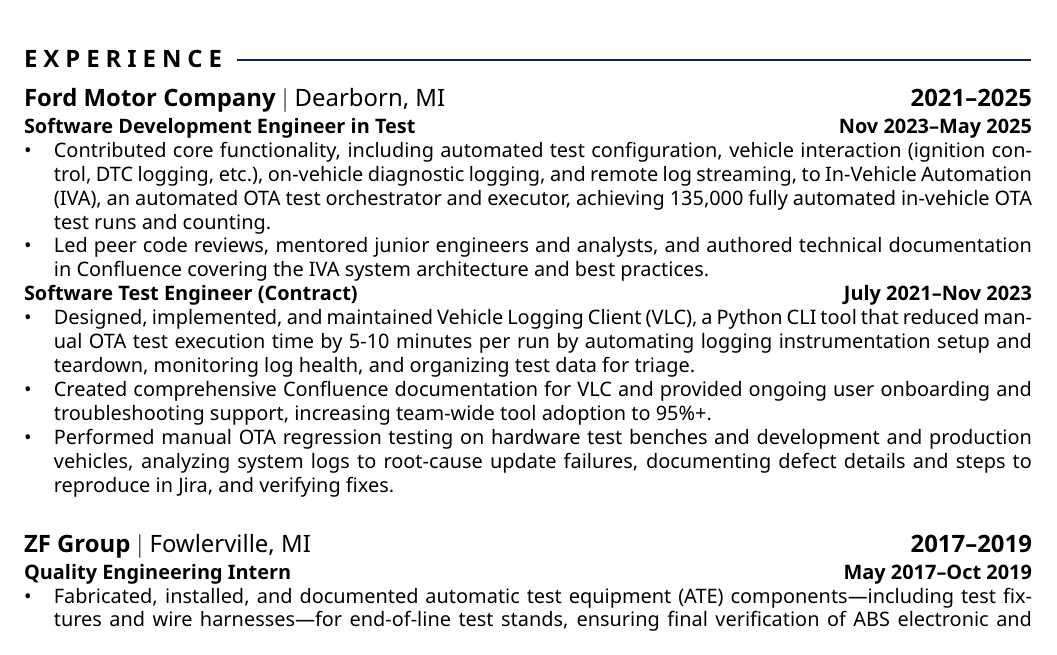
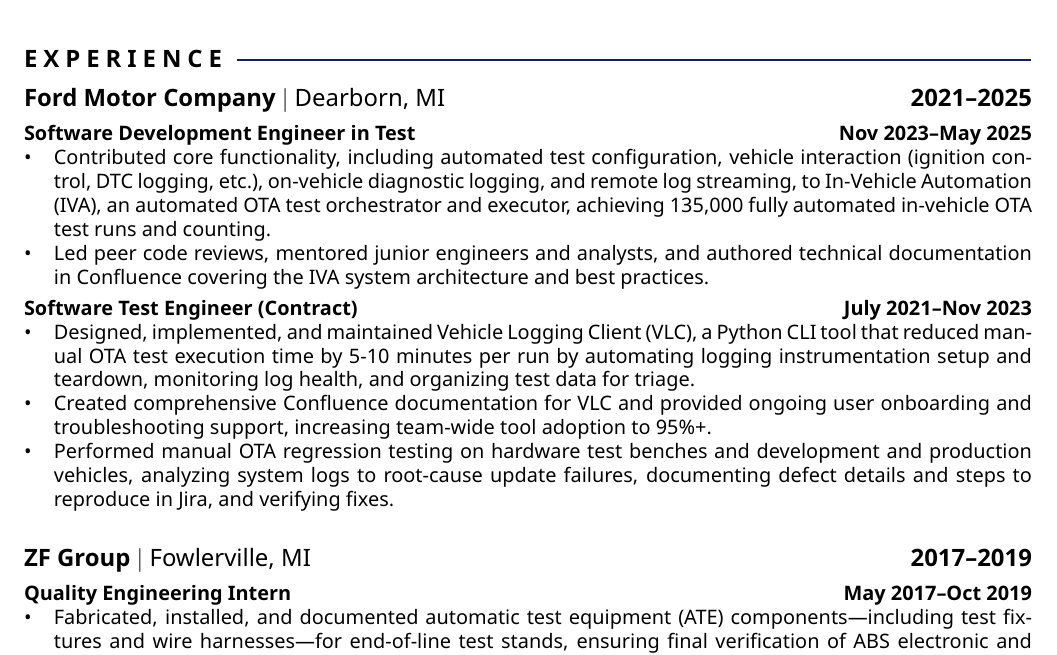
Before and after one commit to adamjjablonski/resume, a LaTeX CV (tex/Adam-Jablonski-Resume.tex): part of the page, cut so that both start at the same text. The pictures show the PDF file tex/Adam-Jablonski-Resume.pdf that the author committed with the source.

Commit message:
Add `vspace` between `subsubsection`s

```diff
--- a/tex/Adam-Jablonski-Resume.tex
+++ b/tex/Adam-Jablonski-Resume.tex
@@ -45,6 +45,9 @@
 
 \begin{document}
 
+% Disable page numbering
+\pagestyle{empty}
+
 \begin{center}
 	\begin{minipage}{0.45\textwidth}
 		{\Huge\bfseries
@@ -70,7 +73,7 @@
 \section{Experience}
 %=================%
 \subsection{Ford Motor Company $|$ {\normalfont Dearborn, MI} \hfill 2021--2025}
-
+\vspace*{0.05in}
 \subsubsection{Software Development Engineer in Test \hfill  Nov 2023--May 2025}
 \begin{itemize}
 	\item Contributed core functionality, including automated test configuration,
@@ -80,7 +83,7 @@
 	\item Led peer code reviews, mentored junior engineers and analysts, and authored technical
 	documentation in Confluence covering the IVA system architecture and best practices.
 \end{itemize}
-
+\vspace*{0.05in}
 \subsubsection{Software Test Engineer (Contract)\hfill July 2021--Nov 2023}
 \begin{itemize}
 	\item Designed, implemented, and maintained Vehicle Logging Client (VLC),
@@ -95,7 +98,7 @@
 \end{itemize}
 
 \subsection{ZF Group $|$ {\normalfont Fowlerville, MI} \hfill 2017--2019}
-
+\vspace*{0.05in}
 \subsubsection{Quality Engineering Intern \hfill May 2017--Oct 2019}
 \begin{itemize}
 	\item Fabricated, installed, and documented automatic test equipment (ATE) components—including
```
Also changed, not shown: tex/Adam-Jablonski-Resume.pdf.
